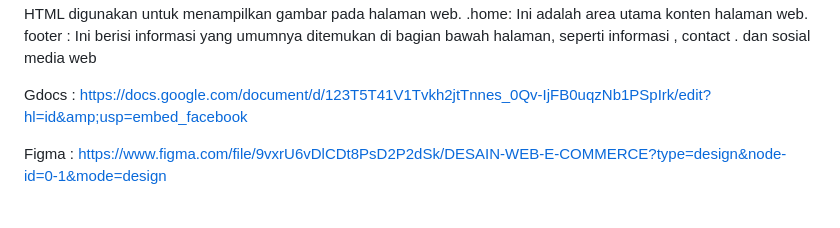
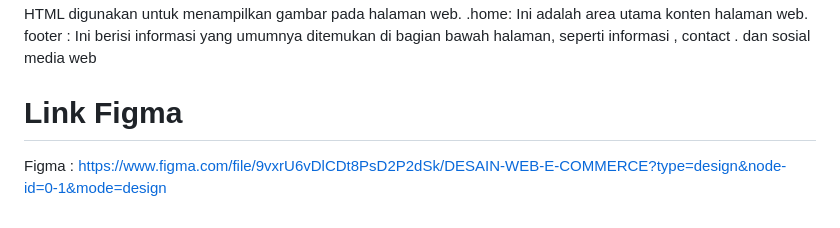
Before and after one commit to janerysn/Tugas_DW_project_matkul__Kelompok6, a Markdown page: README.md, the part around the change. Drawn GitHub-style.

Commit message:
Update README.md
Memasukan Link figma

```diff
--- a/README.md
+++ b/README.md
@@ -57,7 +57,5 @@ img dalam HTML digunakan untuk menampilkan gambar pada halaman web.
 footer : Ini berisi informasi yang umumnya ditemukan di bagian bawah halaman, seperti informasi , contact . dan sosial media web
 
 
-
-Gdocs : https://docs.google.com/document/d/123T5T41V1Tvkh2jtTnnes_0Qv-IjFB0uqzNb1PSpIrk/edit?hl=id&amp;usp=embed_facebook
-
+# Link Figma
 Figma : https://www.figma.com/file/9vxrU6vDlCDt8PsD2P2dSk/DESAIN-WEB-E-COMMERCE?type=design&node-id=0-1&mode=design
```
